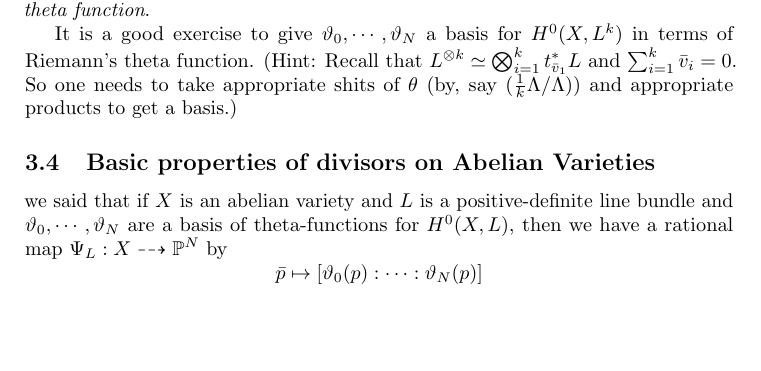
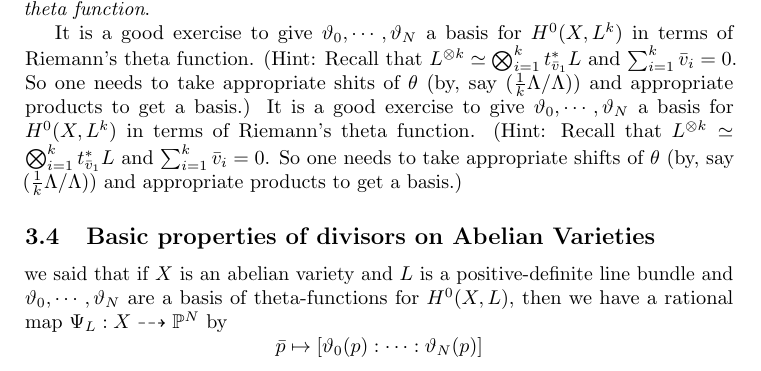
Before and after one commit to shokrieh/7390, a LaTeX document (7390.tex, which reads Chapters/3-abelianvarieties.tex): part of page 54 of 70 before the commit and part of page 54 of 71 after it, cut so that both start at the same text, the shorter picture padded with empty space. Compiled offline with pdfLaTeX.

Commit message:
Minor Corrections
minor corrections

```diff
--- a/Chapters/3-abelianvarieties.tex
+++ b/Chapters/3-abelianvarieties.tex
@@ -161,6 +161,7 @@ Now assume $L$ is principal (i.e. of type $(1,\cdots,1)$), so $\dim H^0(X,L^k)=k
 If $L$ is principally polarized, then $\dim H^0(X,L)=1$, so there exists a unique (up to scaling) theta function $\theta$ generating $H^0(X,L)$, which is called a \emph{Riemann's theta function}.
 
 It is a good exercise to give $\vartheta_0,\cdots,\vartheta_N$ a basis for $H^0(X,L^{k})$ in terms of Riemann's theta function. (Hint: Recall that $L^{\otimes k}\isom \bigotimes_{i=1}^k t_{\bar{v}_1}^* L$ and $\sum_{i=1}^k \bar{v}_i=0$. So one needs to take appropriate shits of $\theta$ (by, say $(\frac{1}{k}\Lambda/\Lambda)$) and appropriate products to get a basis.)
+It is a good exercise to give $\vartheta_0,\cdots,\vartheta_N$ a basis for $H^0(X,L^{k})$ in terms of Riemann's theta function. (Hint: Recall that $L^{\otimes k}\isom \bigotimes_{i=1}^k t_{\bar{v}_1}^* L$ and $\sum_{i=1}^k \bar{v}_i=0$. So one needs to take appropriate shifts of $\theta$ (by, say $(\frac{1}{k}\Lambda/\Lambda)$) and appropriate products to get a basis.)
 
 \subsection{Basic properties of divisors on Abelian Varieties}
 we said that if $X$ is an abelian variety and $L$ is a positive-definite line bundle and $\vartheta_0,\cdots, \vartheta_N$ are a basis of theta-functions for $H^0(X,L)$, then we have a rational map $\Psi_L: X\dashrightarrow \PP^N$ by
```
